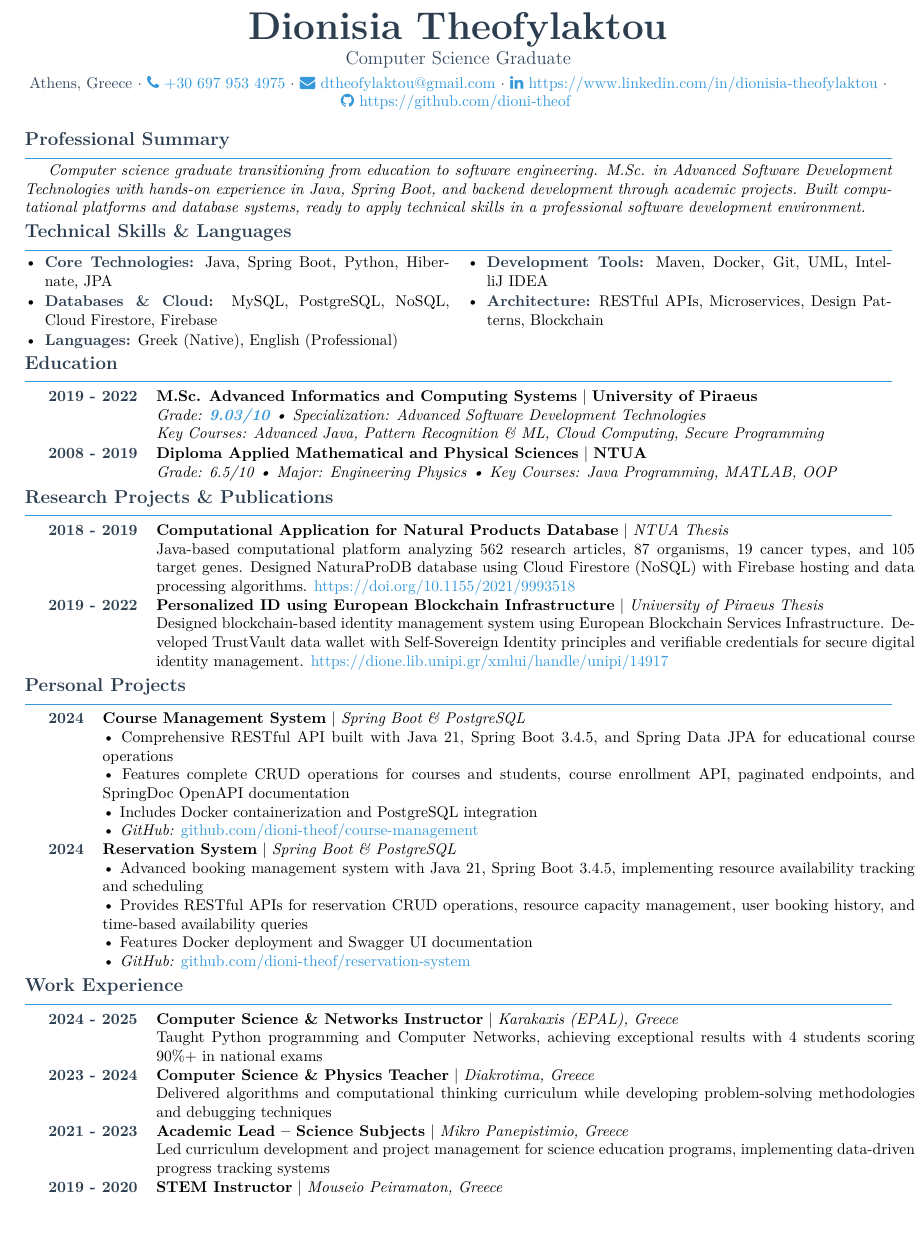
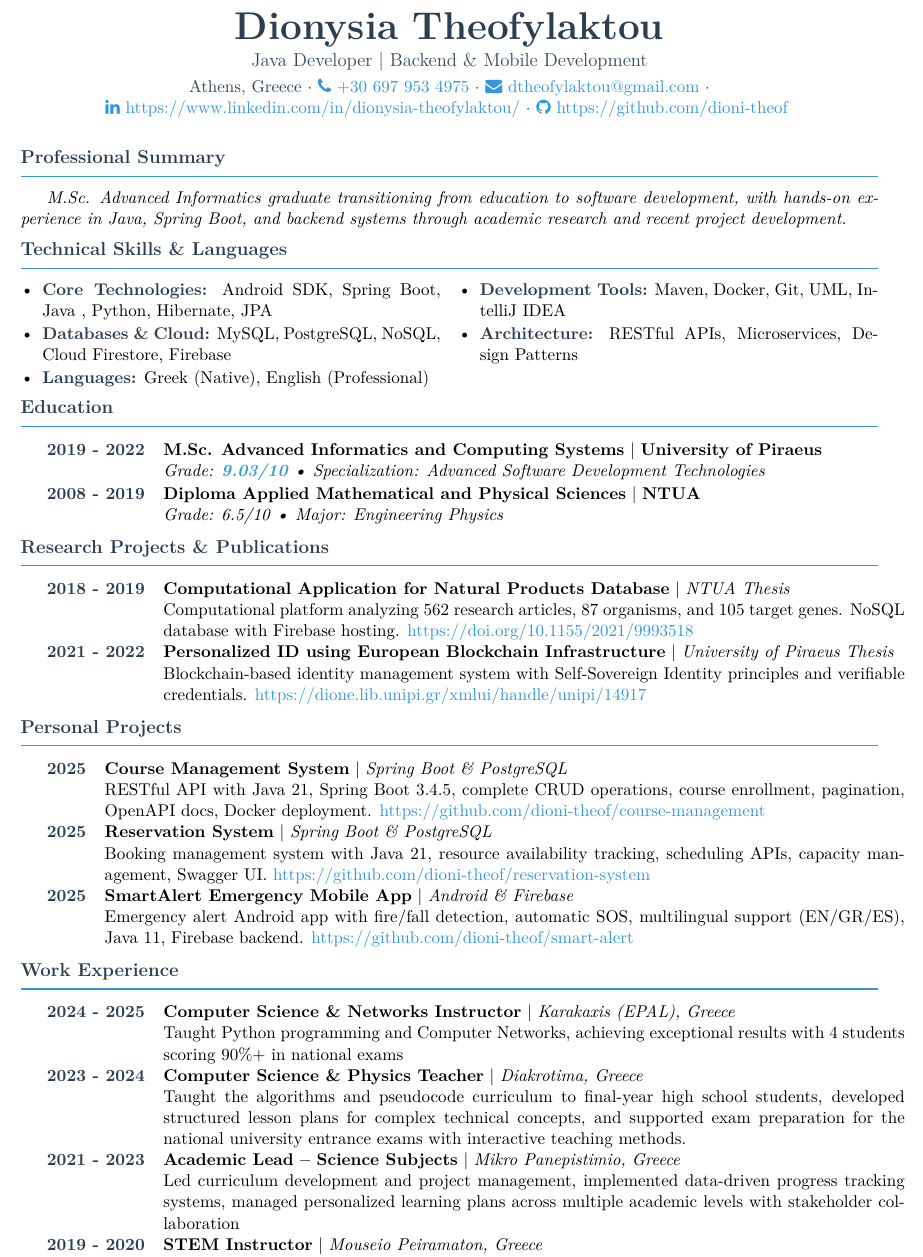
Before and after one commit to dioni-theof/dioni_theof-cv, a LaTeX CV (dionisia_theofylaktou_cv.tex): part of the page, cut so that both start at the same text, the shorter picture padded with empty space. Compiled offline with pdfLaTeX.

Commit message:
update cv

```diff
--- a/dionisia_theofylaktou_cv.tex
+++ b/dionisia_theofylaktou_cv.tex
@@ -1,7 +1,7 @@
-% Dionisia Theofylaktou Professional CV - 2025
-\documentclass[a4paper,10pt]{article}
+% Dionysia Theofylaktou Professional CV - 2025
+\documentclass[a4paper,11pt]{article}
 
-\usepackage[top=0.3cm, bottom=0.3cm, left=0.7cm, right=0.7cm]{geometry}
+\usepackage[a4paper,top=0.3cm, bottom=0.3cm, left=0.6cm, right=1.0cm]{geometry}
 \usepackage{enumitem}
 \usepackage{titlesec}
 \usepackage{hyperref}
@@ -29,8 +29,8 @@
 \titleformat{\section}
     {\large\bfseries\color{primary}}
     {\thesection}{0em}{}
-    [\vspace{-0.4em}\textcolor{accent}{\titlerule[0.8pt]}\vspace{-0.1em}]
-\titlespacing{\section}{0pt}{2pt}{0pt}
+    [\vspace{-0.4em}\textcolor{accent}{\titlerule[0.8pt]}\vspace{0.1em}]
+\titlespacing{\section}{0pt}{4pt}{2pt}
 
 % Remove page numbers
 \pagenumbering{gobble}
@@ -39,27 +39,29 @@
 
 % Header with improved styling
 \begin{center}
-    {\Huge\bfseries\color{primary} Dionisia Theofylaktou}\\[0.2em]
-    {\large\color{secondary} Computer Science Graduate}\\[0.3em]
+    {\Huge\bfseries\color{primary} Dionysia Theofylaktou}\\[0.2em]
+    {\large\color{secondary} Java Developer | Backend \& Mobile Development}\\[0.3em]
     \textcolor{secondary}{
         Athens, Greece $\cdot$
-        \href{tel:+306979534975}{\faPhone\ +30 697 953 4975} $\cdot$
-        \href{mailto:dtheofylaktou@gmail.com}{\faEnvelope\ dtheofylaktou@gmail.com} $\cdot$
-        \href{https://www.linkedin.com/in/dionisia-theofylaktou/}{\faLinkedin\ https://www.linkedin.com/in/dionisia-theofylaktou} $\cdot$
-        \href{https://github.com/dioni-theof}{\faGithub\ https://github.com/dioni-theof}
+        \href{tel:+306979534975}{\faPhone~+30 697 953 4975} $\cdot$
+        \href{mailto:dtheofylaktou@gmail.com}{\faEnvelope~dtheofylaktou@gmail.com} $\cdot$
+        \href{https://www.linkedin.com/in/dionysia-theofylaktou//}{\faLinkedin~https://www.linkedin.com/in/dionysia-theofylaktou/} $\cdot$
+        \href{https://github.com/dioni-theof}{\faGithub~https://github.com/dioni-theof}
     }
 \end{center}
 
-\vspace{-0.1em}
+\vspace{0.2em}
 
 \section*{Professional Summary}
-\textit{Computer science graduate transitioning from education to software engineering. M.Sc. in Advanced Software Development Technologies with hands-on experience in Java, Spring Boot, and backend development through academic projects. Built computational platforms and database systems, ready to apply technical skills in a professional software development environment.}
+\textit{M.Sc. Advanced Informatics graduate transitioning from education to software development, with hands-on experience in Java, Spring Boot, and backend systems through academic research and recent project development.}
+
+\vspace{0.2em}
 
 \section*{Technical Skills \& Languages}
 \noindent
 \begin{minipage}[t]{0.49\textwidth}
 \begin{itemize}[leftmargin=*, noitemsep, topsep=0pt, parsep=1pt, partopsep=0pt]
-    \item \textbf{\textcolor{primary}{Core Technologies:}} Java, Spring~Boot, Python, Hibernate, JPA
+    \item \textbf{\textcolor{primary}{Core Technologies:}} Android~SDK, Spring~Boot, Java , Python, Hibernate, JPA
     \item \textbf{\textcolor{primary}{Databases \& Cloud:}} MySQL, PostgreSQL, NoSQL, Cloud~Firestore, Firebase
     \item \textbf{\textcolor{primary}{Languages:}} Greek~(Native), English~(Professional)
 \end{itemize}
@@ -67,51 +69,49 @@
 \begin{minipage}[t]{0.49\textwidth}
 \begin{itemize}[leftmargin=*, noitemsep, topsep=0pt, parsep=1pt, partopsep=0pt]
     \item \textbf{\textcolor{primary}{Development Tools:}} Maven, Docker, Git, UML, IntelliJ~IDEA
-    \item \textbf{\textcolor{primary}{Architecture:}} RESTful~APIs, Microservices, Design~Patterns, Blockchain
+    \item \textbf{\textcolor{primary}{Architecture:}} RESTful~APIs, Microservices, Design~Patterns
 \end{itemize}
 \end{minipage}
+
+\vspace{0.2em}
 
 \section*{Education}
 \begin{tabularx}{\textwidth}{@{}l X@{}}
 \textbf{\textcolor{primary}{2019 - 2022}} & \textbf{M.Sc. Advanced Informatics and Computing Systems} \textbar\space \textbf{University of Piraeus} \\
-& \textit{Grade: \textbf{\textcolor{accent}{9.03/10}} \textbullet\space Specialization: Advanced Software Development Technologies} \\
-& \textit{Key Courses: Advanced Java, Pattern Recognition \& ML, Cloud Computing, Secure Programming} \\[0.1em]
+& \textit{Grade: \textbf{\textcolor{accent}{9.03/10}} \textbullet\space Specialization: Advanced Software Development Technologies} \\[0.1em]
 
 \textbf{\textcolor{primary}{2008 - 2019}} & \textbf{Diploma Applied Mathematical and Physical Sciences} \textbar\space \textbf{NTUA} \\
-& \textit{Grade: 6.5/10 \textbullet\space Major: Engineering Physics \textbullet\space Key Courses: Java Programming, MATLAB, OOP}
+& \textit{Grade: 6.5/10 \textbullet\space Major: Engineering Physics}
 \end{tabularx}
+
+\vspace{0.2em}
 
 \section*{Research Projects \& Publications}
 
 \begin{tabularx}{\textwidth}{@{}l X@{}}
 \textbf{\textcolor{primary}{2018 - 2019}} & \textbf{Computational Application for Natural Products Database} \textbar\space \textit{NTUA Thesis} \\
-& Java-based computational platform analyzing 562 research articles, 87 organisms, 19 cancer types, and 105 target genes. Designed NaturaProDB database using Cloud Firestore (NoSQL) with Firebase hosting and data processing algorithms. \href{https://doi.org/10.1155/2021/9993518}{\textcolor{accent}{https://doi.org/10.1155/2021/9993518}} \\[0.1em]
+& Computational platform analyzing 562 research articles, 87 organisms, and 105 target genes. NoSQL database with Firebase hosting. \href{https://doi.org/10.1155/2021/9993518}{\textcolor{accent}{https://doi.org/10.1155/2021/9993518}} \\[0.1em]
 
-\textbf{\textcolor{primary}{2019 - 2022}} & \textbf{Personalized ID using European Blockchain Infrastructure} \textbar\space \textit{University of Piraeus Thesis} \\
-& Designed blockchain-based identity management system using European Blockchain Services Infrastructure. Developed TrustVault data wallet with Self-Sovereign Identity principles and verifiable credentials for secure digital identity management. \href{https://dione.lib.unipi.gr/xmlui/handle/unipi/14917}{\textcolor{accent}{https://dione.lib.unipi.gr/xmlui/handle/unipi/14917}} \\
+\textbf{\textcolor{primary}{2021 - 2022}} & \textbf{Personalized ID using European Blockchain Infrastructure} \textbar\space \textit{University of Piraeus Thesis} \\
+& Blockchain-based identity management system with Self-Sovereign Identity principles and verifiable credentials. \href{https://dione.lib.unipi.gr/xmlui/handle/unipi/14917}{\textcolor{accent}{https://dione.lib.unipi.gr/xmlui/handle/unipi/14917}} \\
 \end{tabularx}
+
+\vspace{0.2em}
 
 \section*{Personal Projects}
 
 \begin{tabularx}{\textwidth}{@{}l X@{}}
-\textbf{\textcolor{primary}{2024}} & \textbf{Course Management System} \textbar\space \textit{Spring Boot \& PostgreSQL} \\
-& \begin{tabular}{@{}p{\linewidth}@{}}
-\textbullet\ Comprehensive RESTful API built with Java 21, Spring Boot 3.4.5, and Spring Data JPA for educational course operations \\
-\textbullet\ Features complete CRUD operations for courses and students, course enrollment API, paginated endpoints, and SpringDoc OpenAPI documentation \\
-\textbullet\ Includes Docker containerization and PostgreSQL integration \\
-\textbullet\ \textit{GitHub:} \href{https://github.com/dioni-theof/course-management}{\textcolor{accent}{github.com/dioni-theof/course-management}}
-\end{tabular}
-\\[0.1em]
+\textbf{\textcolor{primary}{2025}} & \textbf{Course Management System} \textbar\space \textit{Spring Boot \& PostgreSQL} \\
+& RESTful API with Java 21, Spring Boot 3.4.5, complete CRUD operations, course enrollment, pagination, OpenAPI docs, Docker deployment. \href{https://github.com/dioni-theof/course-management}{\textcolor{accent}{https://github.com/dioni-theof/course-management}} \\[0.1em]
 
-\textbf{\textcolor{primary}{2024}} & \textbf{Reservation System} \textbar\space \textit{Spring Boot \& PostgreSQL} \\
-& \begin{tabular}{@{}p{\linewidth}@{}}
-\textbullet\ Advanced booking management system with Java 21, Spring Boot 3.4.5, implementing resource availability tracking and scheduling \\
-\textbullet\ Provides RESTful APIs for reservation CRUD operations, resource capacity management, user booking history, and time-based availability queries \\
-\textbullet\ Features Docker deployment and Swagger UI documentation \\
-\textbullet\ \textit{GitHub:} \href{https://github.com/dioni-theof/reservation-system}{\textcolor{accent}{github.com/dioni-theof/reservation-system}}
-\end{tabular}
-\\
+\textbf{\textcolor{primary}{2025}} & \textbf{Reservation System} \textbar\space \textit{Spring Boot \& PostgreSQL} \\
+& Booking management system with Java 21, resource availability tracking, scheduling APIs, capacity management, Swagger UI. \href{https://github.com/dioni-theof/reservation-system}{\textcolor{accent}{https://github.com/dioni-theof/reservation-system}} \\[0.1em]
+
+\textbf{\textcolor{primary}{2025}} & \textbf{SmartAlert Emergency Mobile App} \textbar\space \textit{Android \& Firebase} \\
+& Emergency alert Android app with fire/fall detection, automatic SOS, multilingual support (EN/GR/ES), Java 11, Firebase backend. \href{https://github.com/dioni-theof/smart-alert}{\textcolor{accent}{https://github.com/dioni-theof/smart-alert}} \\
 \end{tabularx}
+
+\vspace{0.2em}
 
 \section*{Work Experience}
 
@@ -120,13 +120,13 @@
 & Taught Python programming and Computer Networks, achieving exceptional results with 4 students scoring 90\%+ in national exams \\[0.03em]
 
 \textbf{\textcolor{primary}{2023 - 2024}} & \textbf{Computer Science \& Physics Teacher} \textbar\space \textit{Diakrotima, Greece} \\
-& Delivered algorithms and computational thinking curriculum while developing problem-solving methodologies and debugging techniques \\[0.03em]
+& Taught the algorithms and pseudocode curriculum to final-year high school students, developed structured lesson plans for complex technical concepts, and supported exam preparation for the national university entrance exams with interactive teaching methods. \\[0.03em]
 
 \textbf{\textcolor{primary}{2021 - 2023}} & \textbf{Academic Lead – Science Subjects} \textbar\space \textit{Mikro Panepistimio, Greece} \\
-& Led curriculum development and project management for science education programs, implementing data-driven progress tracking systems \\[0.03em]
+& Led curriculum development and project management, implemented data-driven progress tracking systems, managed personalized learning plans across multiple academic levels with stakeholder collaboration \\[0.03em]
 
 \textbf{\textcolor{primary}{2019 - 2020}} & \textbf{STEM Instructor} \textbar\space \textit{Mouseio Peiramaton, Greece} \\
-& Designed programming activities with LEGO® Education kits while mentoring students in logical thinking and problem-solving \\
+& Designed hands-on programming activities with LEGO® Education kits, taught mechanics and electronics principles, mentored students in logical thinking and project-based problem-solving \\
 \end{tabularx}
 
 \end{document}
```
